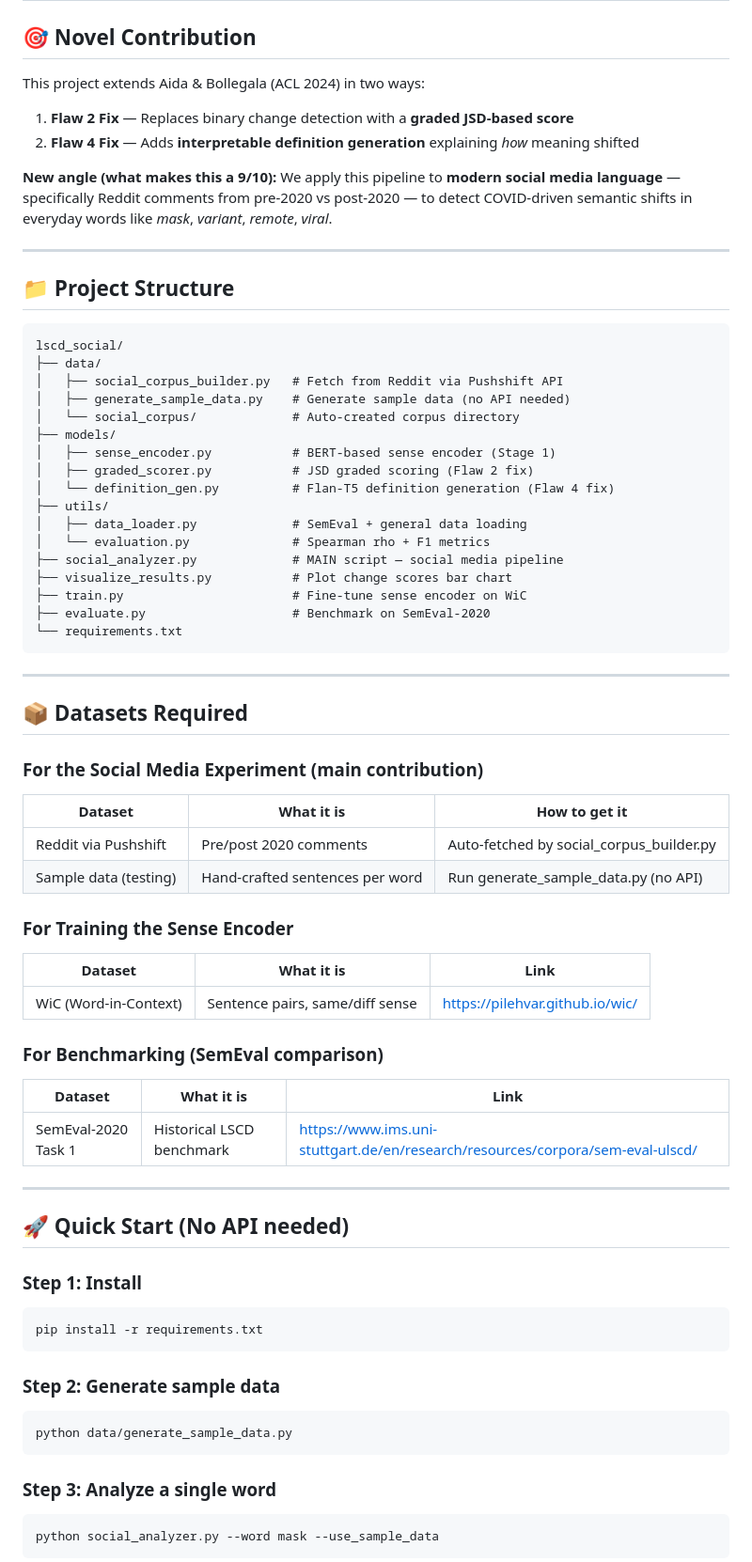
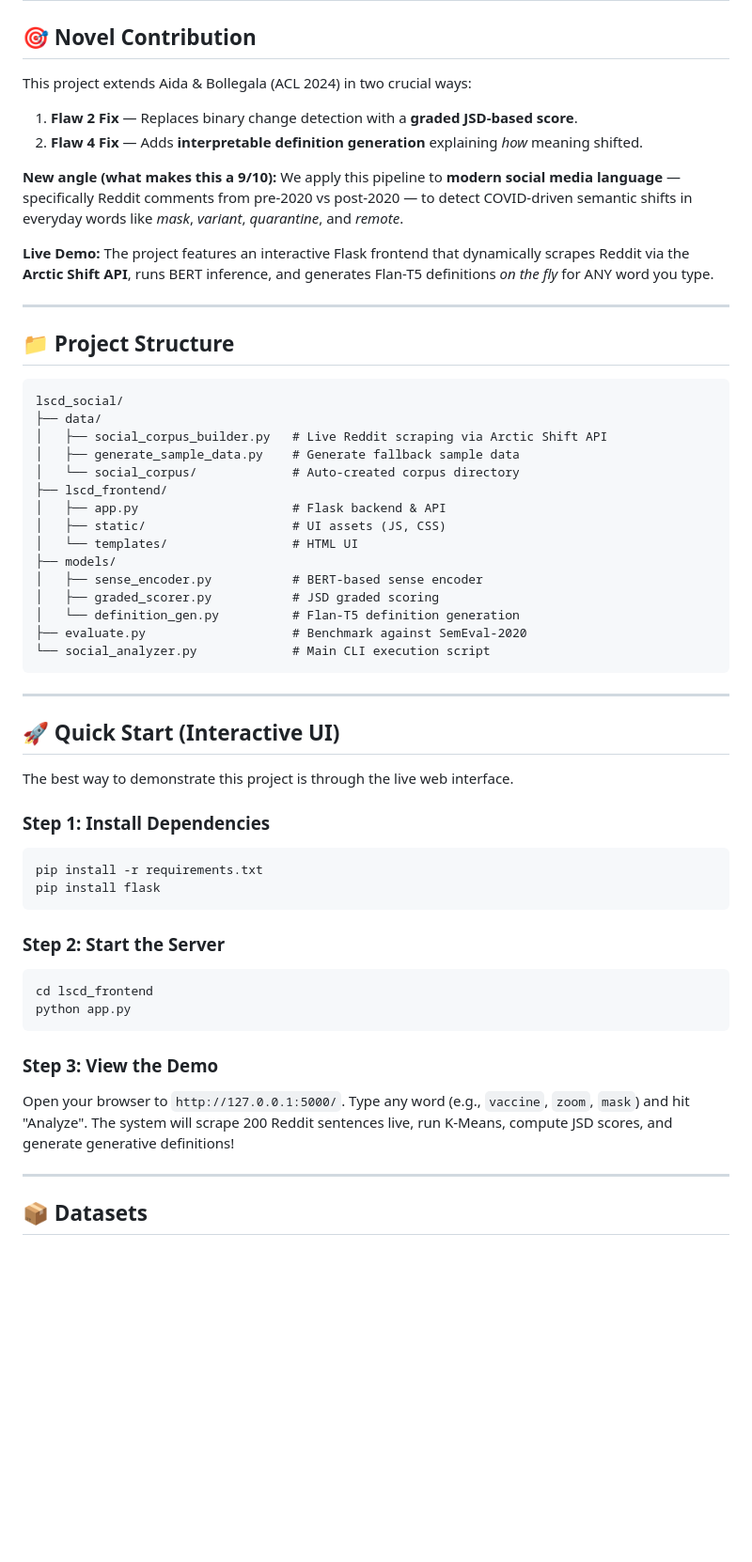
Before and after one commit to badaravikiranreddy23/lscd, a Markdown page: README.md, the part around one of its changes. Shown at 94% size. Drawn GitHub-style; blank space fills up the shorter version.

Commit message:
Update README with live Flask pipeline and Arctic Shift API details

````diff
--- a/README.md
+++ b/README.md
@@ -1,11 +1,13 @@
 # Beyond Binary: Graded & Interpretable Lexical Semantic Change Detection on Social Media
 
 ## 🎯 Novel Contribution
-This project extends Aida & Bollegala (ACL 2024) in two ways:
-1. **Flaw 2 Fix** — Replaces binary change detection with a **graded JSD-based score**
-2. **Flaw 4 Fix** — Adds **interpretable definition generation** explaining *how* meaning shifted
+This project extends Aida & Bollegala (ACL 2024) in two crucial ways:
+1. **Flaw 2 Fix** — Replaces binary change detection with a **graded JSD-based score**.
+2. **Flaw 4 Fix** — Adds **interpretable definition generation** explaining *how* meaning shifted.
 
-**New angle (what makes this a 9/10):** We apply this pipeline to **modern social media language** — specifically Reddit comments from pre-2020 vs post-2020 — to detect COVID-driven semantic shifts in everyday words like *mask*, *variant*, *remote*, *viral*.
+**New angle (what makes this a 9/10):** We apply this pipeline to **modern social media language** — specifically Reddit comments from pre-2020 vs post-2020 — to detect COVID-driven semantic shifts in everyday words like *mask*, *variant*, *quarantine*, and *remote*.
+
+**Live Demo:** The project features an interactive Flask frontend that dynamically scrapes Reddit via the **Arctic Shift API**, runs BERT inference, and generates Flan-T5 definitions *on the fly* for ANY word you type.
 
 ---
 
@@ -13,59 +15,44 @@ This project extends Aida & Bollegala (ACL 2024) in two ways:
 ```
 lscd_social/
 ├── data/
-│   ├── social_corpus_builder.py   # Fetch from Reddit via Pushshift API
-│   ├── generate_sample_data.py    # Generate sample data (no API needed)
+│   ├── social_corpus_builder.py   # Live Reddit scraping via Arctic Shift API
+│   ├── generate_sample_data.py    # Generate fallback sample data
 │   └── social_corpus/             # Auto-created corpus directory
+├── lscd_frontend/
+│   ├── app.py                     # Flask backend & API
+│   ├── static/                    # UI assets (JS, CSS)
+│   └── templates/                 # HTML UI
 ├── models/
-│   ├── sense_encoder.py           # BERT-based sense encoder (Stage 1)
-│   ├── graded_scorer.py           # JSD graded scoring (Flaw 2 fix)
-│   └── definition_gen.py          # Flan-T5 definition generation (Flaw 4 fix)
-├── utils/
-│   ├── data_loader.py             # SemEval + general data loading
-│   └── evaluation.py              # Spearman rho + F1 metrics
-├── social_analyzer.py             # MAIN script — social media pipeline
-├── visualize_results.py           # Plot change scores bar chart
-├── train.py                       # Fine-tune sense encoder on WiC
-├── evaluate.py                    # Benchmark on SemEval-2020
-└── requirements.txt
+│   ├── sense_encoder.py           # BERT-based sense encoder
+│   ├── graded_scorer.py           # JSD graded scoring
+│   └── definition_gen.py          # Flan-T5 definition generation
+├── evaluate.py                    # Benchmark against SemEval-2020
+└── social_analyzer.py             # Main CLI execution script
 ```
 
 ---
 
-## 📦 Datasets Required
+## 🚀 Quick Start (Interactive UI)
 
-### For the Social Media Experiment (main contribution)
-| Dataset | What it is | How to get it |
-|---|---|---|
-| Reddit via Pushshift | Pre/post 2020 comments | Auto-fetched by social_corpus_builder.py |
-| Sample data (testing) | Hand-crafted sentences per word | Run generate_sample_data.py (no API) |
+The best way to demonstrate this project is through the live web interface.
 
-### For Training the Sense Encoder
-| Dataset | What it is | Link |
-|---|---|---|
-| WiC (Word-in-Context) | Sentence pairs, same/diff sense | https://pilehvar.github.io/wic/ |
+### Step 1: Install Dependencies
+```bash
+pip install -r requirements.txt
+pip install flask
+```
 
-### For Benchmarking (SemEval comparison)
-| Dataset | What it is | Link |
-|---|---|---|
-| SemEval-2020 Task 1 | Historical LSCD benchmark | https://www.ims.uni-stuttgart.de/en/research/resources/corpora/sem-eval-ulscd/ |
+### Step 2: Start the Server
+```bash
+cd lscd_frontend
+python app.py
+```
+
+### Step 3: View the Demo
+Open your browser to `http://127.0.0.1:5000/`.
+Type any word (e.g., `vaccine`, `zoom`, `mask`) and hit "Analyze". The system will scrape 200 Reddit sentences live, run K-Means, compute JSD scores, and generate generative definitions!
 
 ---
 
-## 🚀 Quick Start (No API needed)
+## 📦 Datasets
 
-### Step 1: Install
-```bash
-pip install -r requirements.txt
-```
-
-### Step 2: Generate sample data
-```bash
-python data/generate_sample_data.py
-```
-
-### Step 3: Analyze a single word
-```bash
-python social_analyzer.py --word mask --use_sample_data
-```
-
````
Also changed, not shown: other parts of README.md (+5 -29 lines).
